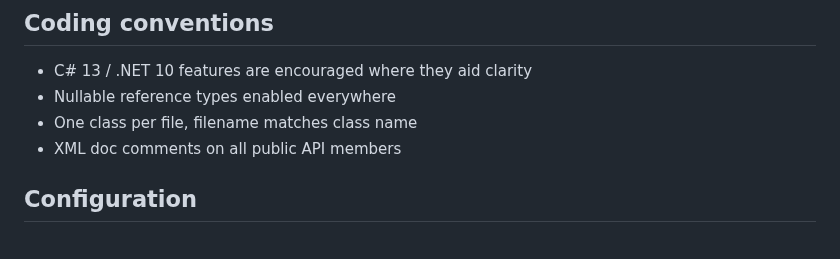
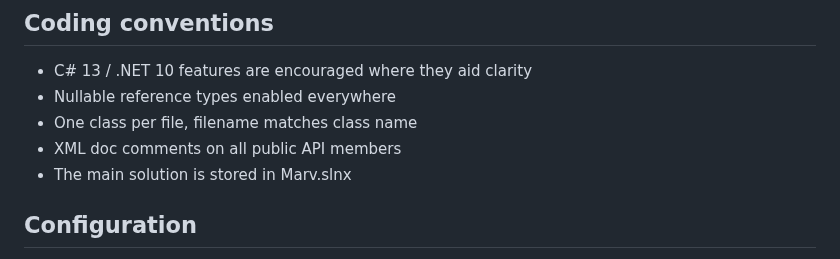
Before and after one commit to predakanga/marv, a Markdown page: CLAUDE.md, the part around the change. GitHub-like rendering.

Commit message:
Avoid searching everywhere for the solution - claude thinks it's in a .sln, not .slnx

```diff
--- a/CLAUDE.md
+++ b/CLAUDE.md
@@ -73,6 +73,7 @@ as DCC be supported.
 - Nullable reference types enabled everywhere
 - One class per file, filename matches class name
 - XML doc comments on all public API members
+- The main solution is stored in Marv.slnx
 
 ## Configuration
 
```
